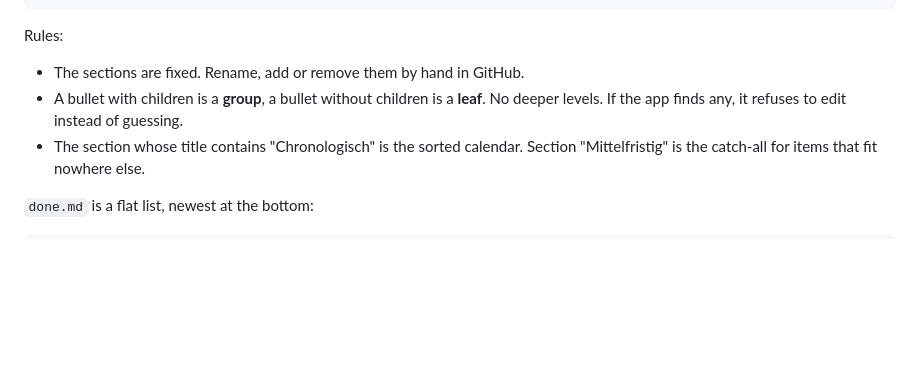
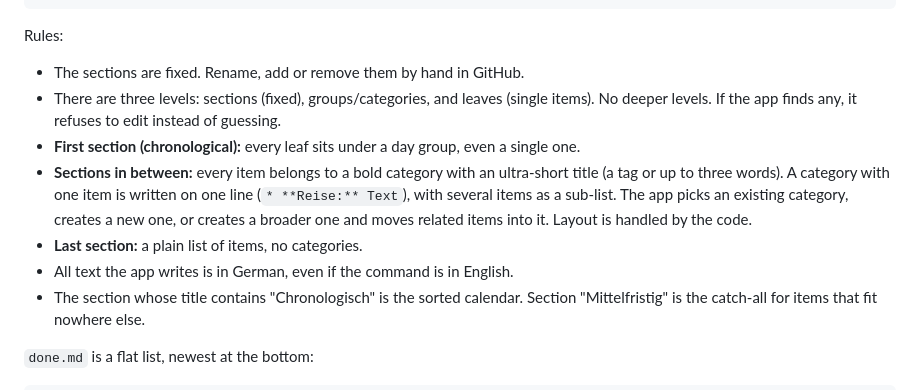
Before and after one commit to mikhail-poda/task-manager, a Markdown page: README.md, the part around the change. Rendered like a GitHub page; blank space fills up the shorter version.

```diff
--- a/README.md
+++ b/README.md
@@ -60,7 +60,11 @@ The data repo contains two Markdown files.
 Rules:
 
 - The sections are fixed. Rename, add or remove them by hand in GitHub.
-- A bullet with children is a **group**, a bullet without children is a **leaf**. No deeper levels. If the app finds any, it refuses to edit instead of guessing.
+- There are three levels: sections (fixed), groups/categories, and leaves (single items). No deeper levels. If the app finds any, it refuses to edit instead of guessing.
+- **First section (chronological):** every leaf sits under a day group, even a single one.
+- **Sections in between:** every item belongs to a bold category with an ultra-short title (a tag or up to three words). A category with one item is written on one line (`* **Reise:** Text`), with several items as a sub-list. The app picks an existing category, creates a new one, or creates a broader one and moves related items into it. Layout is handled by the code.
+- **Last section:** a plain list of items, no categories.
+- All text the app writes is in German, even if the command is in English.
 - The section whose title contains "Chronologisch" is the sorted calendar. Section "Mittelfristig" is the catch-all for items that fit nowhere else.
 
 `done.md` is a flat list, newest at the bottom:
```
